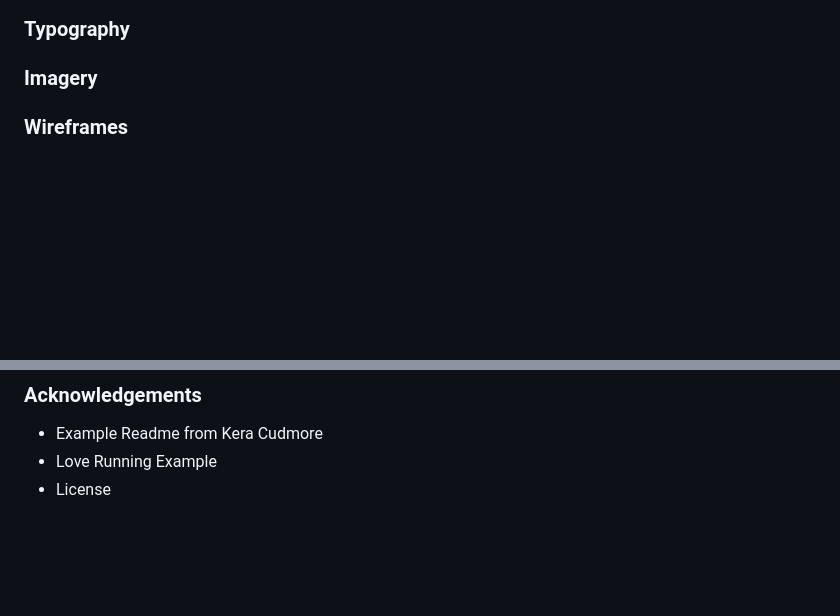
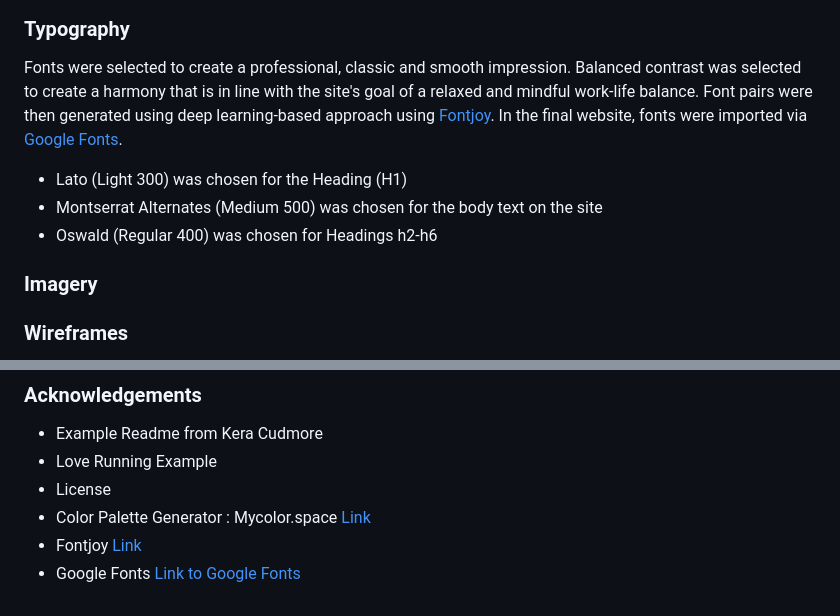
Before and after one commit to nils-n/p1-mysore-yoga-studio, a Markdown page: README.md, 2 parts joined by grey strips. Drawn GitHub-style; blank space fills up the shorter version.

Commit message:
add typography text to README

```diff
--- a/README.md
+++ b/README.md
@@ -107,6 +107,13 @@ A harmonic color scheme was chosen in order to match the expectation of a mindfu
      style="padding:16px" >
 
 ### Typography
+
+Fonts were selected to create a professional, classic and smooth impression. Balanced contrast was selected to create a harmony that is in line with the site's goal of a relaxed and mindful work-life balance. Font pairs were then generated using deep learning-based approach using [Fontjoy](https://fontjoy.com/). In the final website, fonts were imported via [Google Fonts](https://fonts.google.com/).
+- Lato (Light 300) was chosen for the Heading (H1)
+- Montserrat Alternates (Medium 500) was chosen for the body text on the site
+- Oswald (Regular 400) was chosen for Headings h2-h6
+
+
 ### Imagery
 ### Wireframes
 
@@ -176,3 +183,6 @@ A harmonic color scheme was chosen in order to match the expectation of a mindfu
 - Example Readme from Kera Cudmore
 - Love Running Example
 - License
+- Color Palette Generator : Mycolor.space [Link](https://mycolor.space/)
+- Fontjoy [Link](https://fontjoy.com/)
+- Google Fonts [Link to Google Fonts](https://fonts.google.com/)
```
